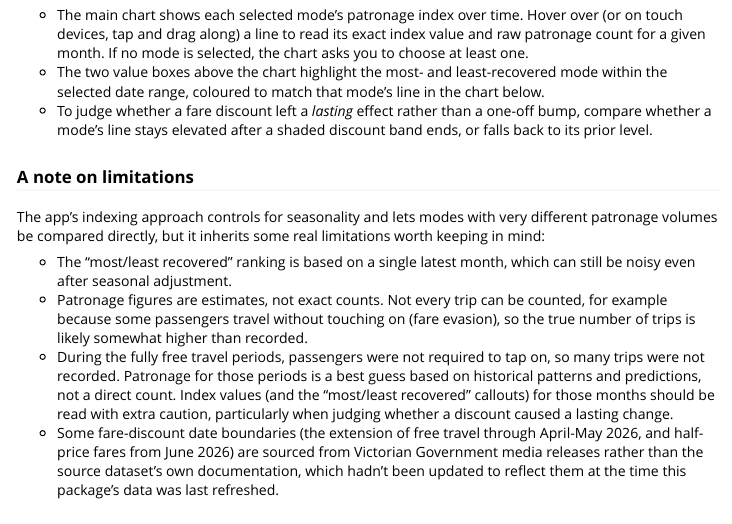
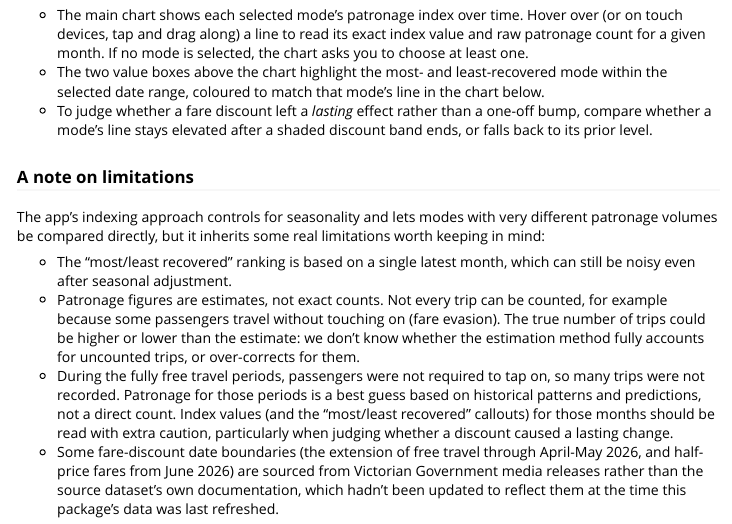
Before and after one commit to ETC5523-2026/etc5523-assignment-4-pian0dan, an R Markdown document (vignettes/vicptpatronage.Rmd): the page in a window 1100 px wide, from 3110 px down. Rendered offline with R 4.5, knitr and Pandoc, with nearby package versions.

Commit message:
Clarify that true trip counts could be higher or lower than estimates

```diff
--- a/vignettes/vicptpatronage.Rmd
+++ b/vignettes/vicptpatronage.Rmd
@@ -170,8 +170,9 @@ some real limitations worth keeping in mind:
   which can still be noisy even after seasonal adjustment.
 - Patronage figures are estimates, not exact counts. Not every trip can be
   counted, for example because some passengers travel without touching
-  on (fare evasion), so the true number of trips is likely somewhat higher
-  than recorded.
+  on (fare evasion). The true number of trips could be higher or lower
+  than the estimate: we don't know whether the estimation method fully
+  accounts for uncounted trips, or over-corrects for them.
 - During the fully free travel periods, passengers were not required to
   tap on, so many trips were not recorded. Patronage for those periods is
   a best guess based on historical patterns and predictions, not a direct
```
Also changed, not shown: R/data.R (+3 -1 lines), inst/app/app.R (+3 -1 lines), 1 other file.
